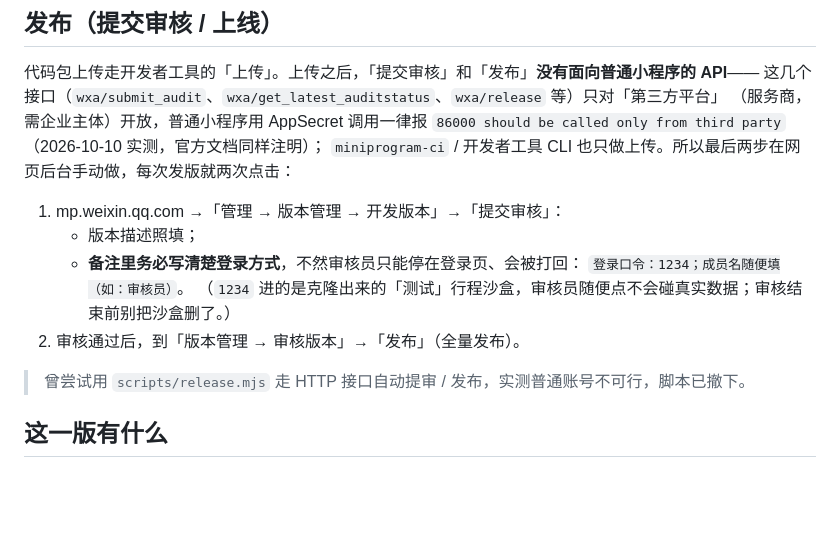
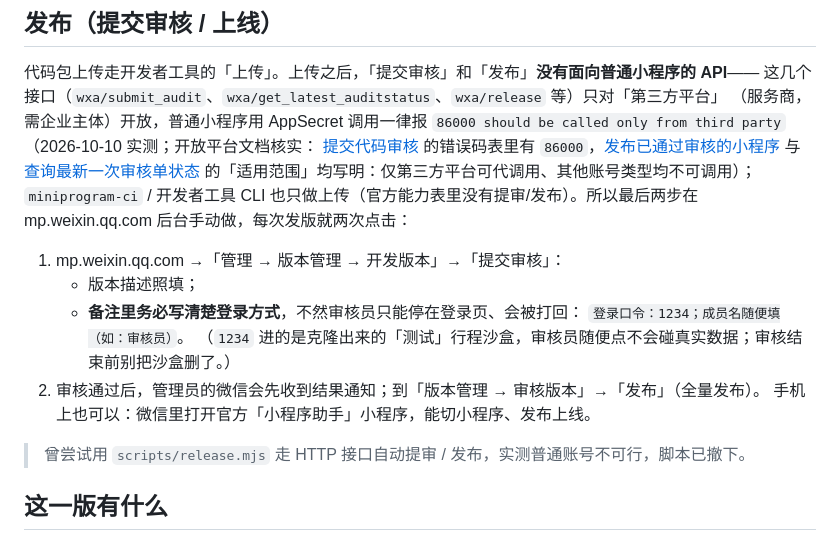
Before and after one commit to srafyhucl-cpu/travel, a Markdown page: miniprogram/README.md, the part around the change. GitHub-like rendering; blank space fills up the shorter version.

Commit message:
docs: 提审/发布结论补官方文档出处（第三方平台专属）；补手机端发布提示

```diff
--- a/miniprogram/README.md
+++ b/miniprogram/README.md
@@ -61,15 +61,21 @@
 代码包上传走开发者工具的「上传」。上传之后，「提交审核」和「发布」**没有面向普通小程序的 API**——
 这几个接口（`wxa/submit_audit`、`wxa/get_latest_auditstatus`、`wxa/release` 等）只对「第三方平台」
 （服务商，需企业主体）开放，普通小程序用 AppSecret 调用一律报
-`86000 should be called only from third party`（2026-10-10 实测，官方文档同样注明）；
-`miniprogram-ci` / 开发者工具 CLI 也只做上传。所以最后两步在网页后台手动做，每次发版就两次点击：
+`86000 should be called only from third party`（2026-10-10 实测；开放平台文档核实：
+[提交代码审核](https://developers.weixin.qq.com/doc/oplatform/Third-party_Platforms/2.0/api/code/submit_audit.html)
+的错误码表里有 `86000`，[发布已通过审核的小程序](https://developers.weixin.qq.com/doc/oplatform/openApi/miniprogram-management/code-management/api_release.html)
+与[查询最新一次审核单状态](https://developers.weixin.qq.com/doc/oplatform/openApi/miniprogram-management/code-management/getLatestAuditStatus.html)
+的「适用范围」均写明：仅第三方平台可代调用、其他账号类型均不可调用）；
+`miniprogram-ci` / 开发者工具 CLI 也只做上传（官方能力表里没有提审/发布）。所以最后两步在
+mp.weixin.qq.com 后台手动做，每次发版就两次点击：
 
 1. mp.weixin.qq.com →「管理 → 版本管理 → 开发版本」→「提交审核」：
    - 版本描述照填；
    - **备注里务必写清楚登录方式**，不然审核员只能停在登录页、会被打回：
      `登录口令：1234；成员名随便填（如：审核员）`。
      （`1234` 进的是克隆出来的「测试」行程沙盒，审核员随便点不会碰真实数据；审核结束前别把沙盒删了。）
-2. 审核通过后，到「版本管理 → 审核版本」→「发布」（全量发布）。
+2. 审核通过后，管理员的微信会先收到结果通知；到「版本管理 → 审核版本」→「发布」（全量发布）。
+   手机上也可以：微信里打开官方「小程序助手」小程序，能切小程序、发布上线。
 
 > 曾尝试用 `scripts/release.mjs` 走 HTTP 接口自动提审 / 发布，实测普通账号不可行，脚本已撤下。
 
```
Also changed, not shown: HANDOVER.md (+4 -2 lines).
